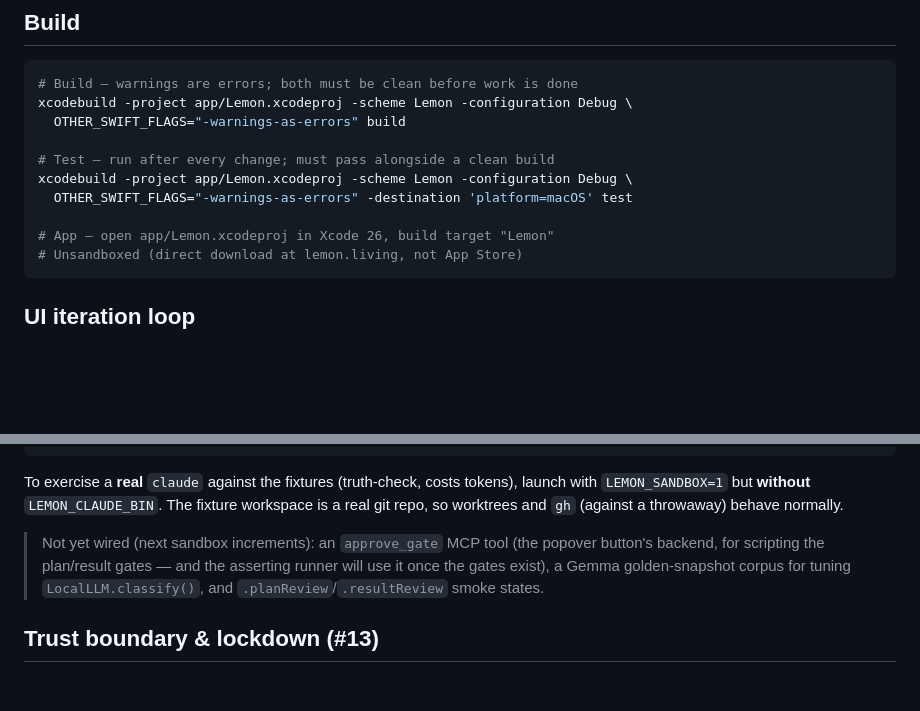
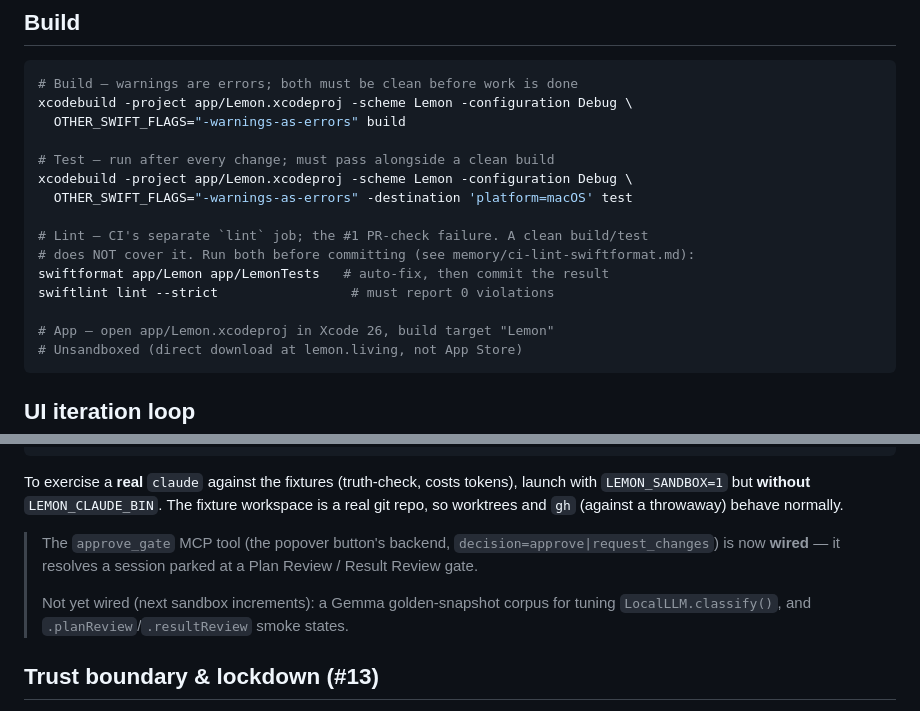
Before and after one commit to frkline/lemon, a Markdown page: CLAUDE.md, 2 parts joined by grey strips. GitHub-like rendering; blank space fills up the shorter version.

Commit message:
docs(CLAUDE.md): add lint step to Build, un-stale the approve_gate note
Fold in the two main-branch doc tweaks: the Build section now lists
swiftformat + swiftlint --strict (the CI lint job, #1 check failure), and the
sandbox note records that approve_gate is wired (decision=approve|request_changes)
rather than "not yet wired".

Co-Authored-By: Claude Opus 4.8 <noreply@anthropic.com>
Claude-Session: https://claude.ai/code/session_01AYvWpydwPyTrBUp7W4UJFJ

````diff
--- a/CLAUDE.md
+++ b/CLAUDE.md
@@ -211,6 +211,11 @@ xcodebuild -project app/Lemon.xcodeproj -scheme Lemon -configuration Debug \
 xcodebuild -project app/Lemon.xcodeproj -scheme Lemon -configuration Debug \
   OTHER_SWIFT_FLAGS="-warnings-as-errors" -destination 'platform=macOS' test
 
+# Lint — CI's separate `lint` job; the #1 PR-check failure. A clean build/test
+# does NOT cover it. Run both before committing (see memory/ci-lint-swiftformat.md):
+swiftformat app/Lemon app/LemonTests   # auto-fix, then commit the result
+swiftlint lint --strict                 # must report 0 violations
+
 # App — open app/Lemon.xcodeproj in Xcode 26, build target "Lemon"
 # Unsandboxed (direct download at lemon.living, not App Store)
 ```
@@ -383,10 +388,11 @@ To exercise a **real** `claude` against the fixtures (truth-check, costs tokens)
 with `LEMON_SANDBOX=1` but **without** `LEMON_CLAUDE_BIN`. The fixture workspace is a real
 git repo, so worktrees and `gh` (against a throwaway) behave normally.
 
-> Not yet wired (next sandbox increments): an `approve_gate` MCP tool (the popover button's
-> backend, for scripting the plan/result gates — and the asserting runner will use it once
-> the gates exist), a Gemma golden-snapshot corpus for tuning `LocalLLM.classify()`, and
-> `.planReview`/`.resultReview` smoke states.
+> The `approve_gate` MCP tool (the popover button's backend, `decision=approve|request_changes`)
+> is now **wired** — it resolves a session parked at a Plan Review / Result Review gate.
+>
+> Not yet wired (next sandbox increments): a Gemma golden-snapshot corpus for tuning
+> `LocalLLM.classify()`, and `.planReview`/`.resultReview` smoke states.
 
 ## Trust boundary & lockdown (#13)
 
````
